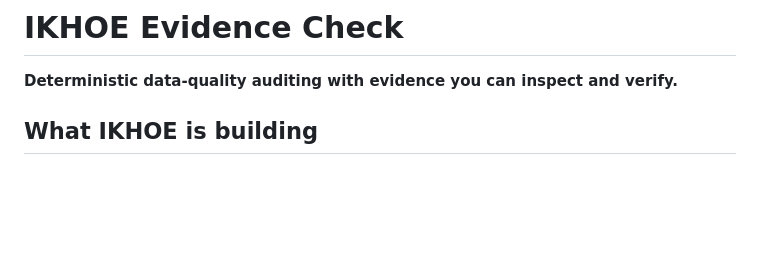
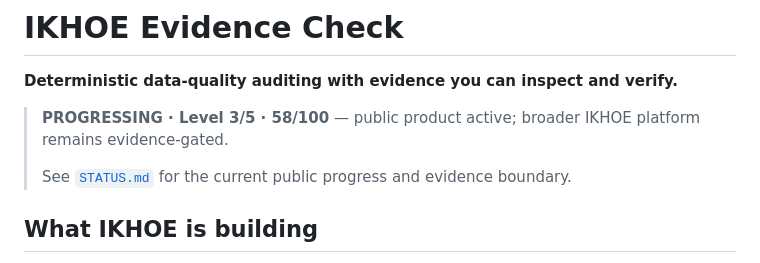
Before and after one commit to ikhoe-labs/ikhoe-evidence-check, a Markdown page: README.md, the part around the change. GitHub-like rendering; blank space fills up the shorter version.

Commit message:
docs: expose public IKHOE progressing status

```diff
--- a/README.md
+++ b/README.md
@@ -1,6 +1,10 @@
 # IKHOE Evidence Check
 
 **Deterministic data-quality auditing with evidence you can inspect and verify.**
+
+> **PROGRESSING · Level 3/5 · 58/100** — public product active; broader IKHOE platform remains evidence-gated.
+>
+> See [`STATUS.md`](STATUS.md) for the current public progress and evidence boundary.
 
 ## What IKHOE is building
 
```
